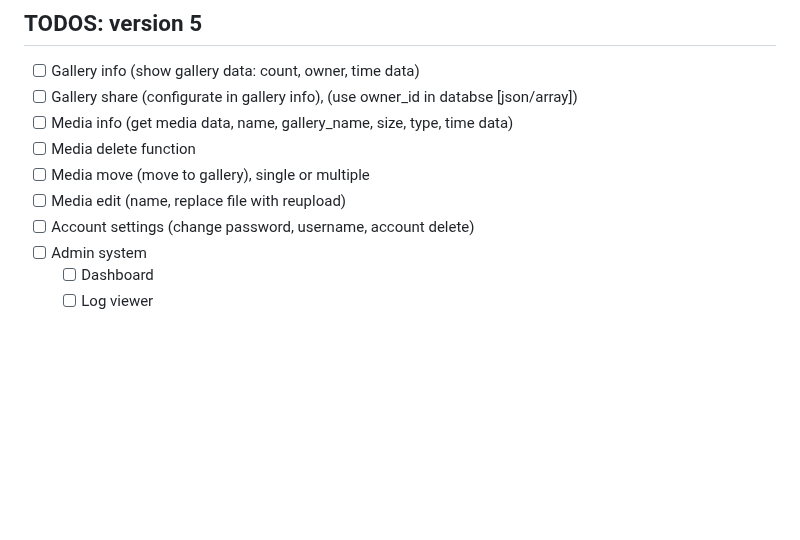
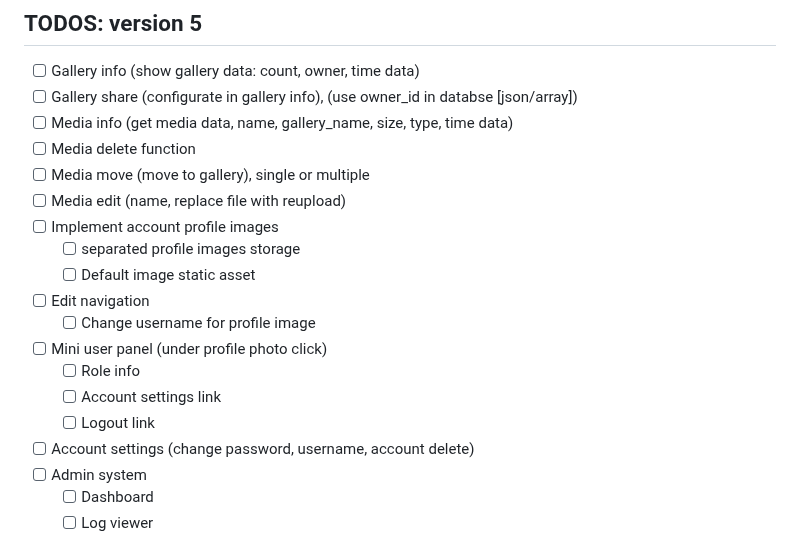
Before and after one commit to lukasbecvar/engal, a Markdown page: README.MD, the part around the change. Rendered like a GitHub page; blank space fills up the shorter version.

Commit message:
[+] added version 5 todos

```diff
--- a/README.MD
+++ b/README.MD
@@ -110,6 +110,15 @@ I am currently working on a complete recode of the application.
 - [ ] Media delete function
 - [ ] Media move (move to gallery), single or multiple
 - [ ] Media edit (name, replace file with reupload)
+- [ ] Implement account profile images
+    - [ ] separated profile images storage
+    - [ ] Default image static asset
+- [ ] Edit navigation
+    - [ ] Change username for profile image
+- [ ] Mini user panel (under profile photo click)
+    - [ ] Role info
+    - [ ] Account settings link
+    - [ ] Logout link
 - [ ] Account settings (change password, username, account delete)
 - [ ] Admin system
     - [ ] Dashboard
```
